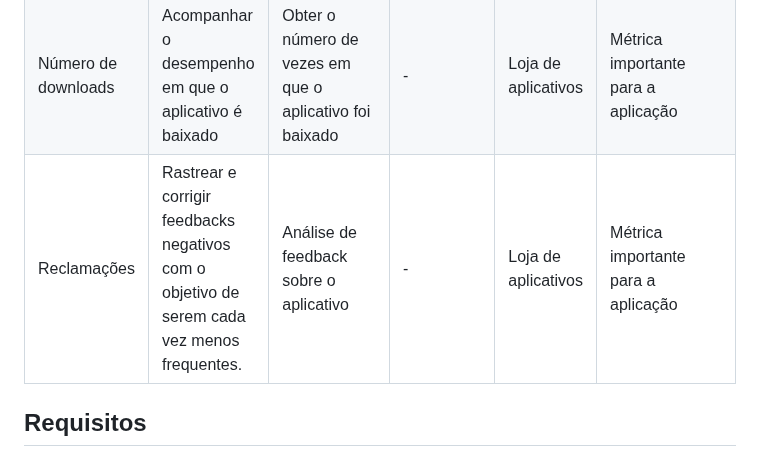
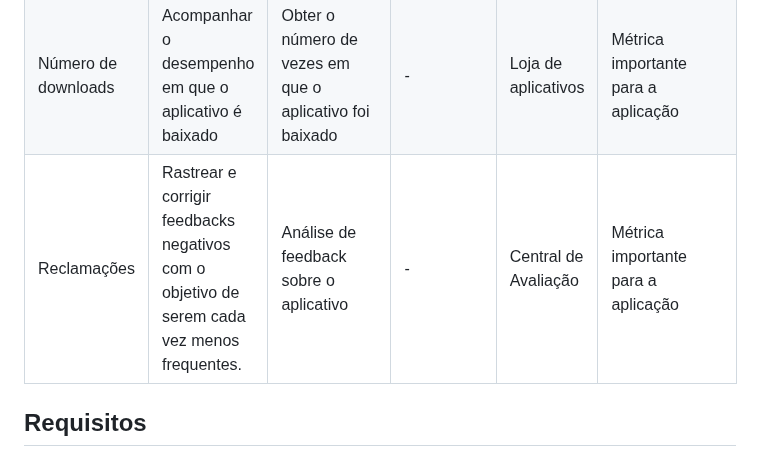
Before and after one commit to ICEI-PUC-Minas-PMV-ADS/pmv-ads-2024-1-e3-proj-mov-t6-pmv-ads-2024-1-e3-proj-fitfocus, a Markdown page: docs/02-Especificação do Projeto.md, the part around one of its changes. GitHub-like rendering.

```diff
--- a/docs/02-Especificação do Projeto.md
+++ b/docs/02-Especificação do Projeto.md
@@ -80,7 +80,7 @@ Apresente aqui o nome e as oportunidades de melhorias para o processo 2. Em segu
 |-------------|-------------|-------------|-------------|-------------|-------------|
 |Satisfação do usuário|Avaliar a satisfação em relação ao uso do app por parte dos usuários|Metrificar o desempenho através da avaliação média dos usuários|-|Loja de aplicativos|Aprimorar o aplicativo|
 |Número de downloads|Acompanhar o desempenho em que o aplicativo é baixado|Obter o número de vezes em que o aplicativo foi baixado|-|Loja de aplicativos|Métrica importante para a aplicação|
-|Reclamações|Rastrear e corrigir feedbacks negativos com o objetivo de serem cada vez menos frequentes.|Análise de feedback sobre o aplicativo|-|Loja de aplicativos|Métrica importante para a aplicação|
+|Reclamações|Rastrear e corrigir feedbacks negativos com o objetivo de serem cada vez menos frequentes.|Análise de feedback sobre o aplicativo|-|Central de Avaliação|Métrica importante para a aplicação|
 
 
 ## Requisitos
```
Also changed, not shown: other parts of docs/02-Especificação do Projeto.md (+1 -1 lines).
